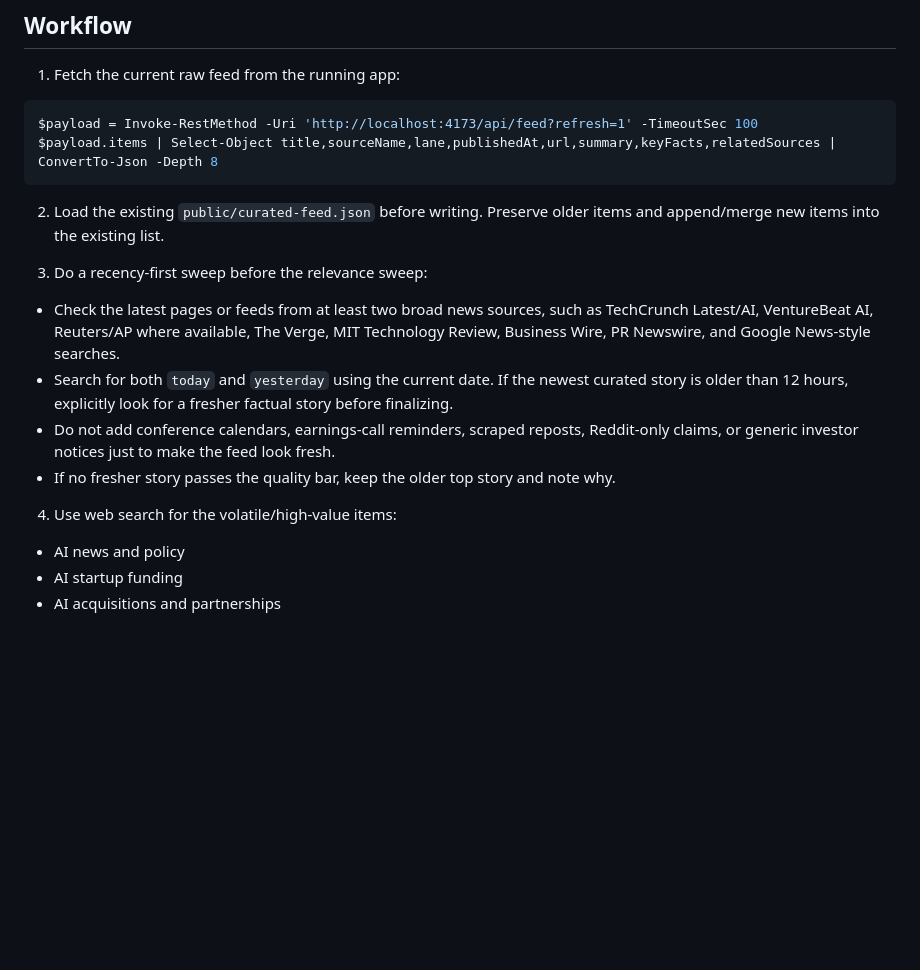
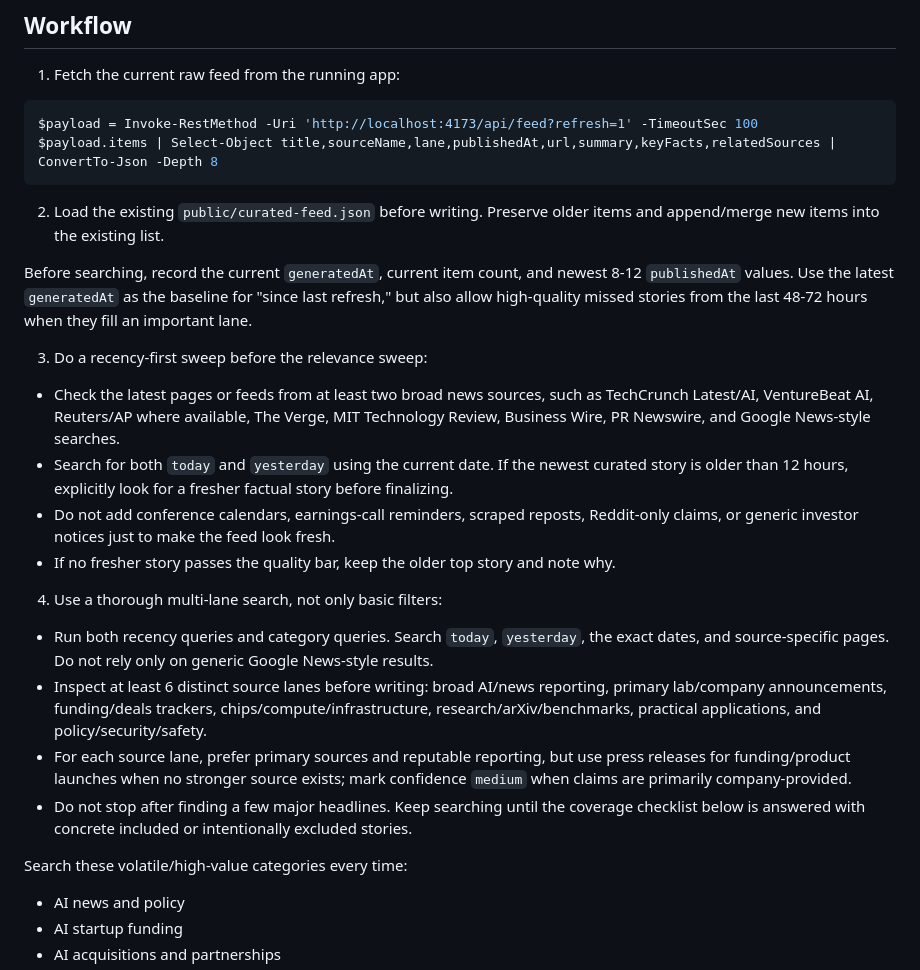
Before and after one commit to Goargula/AIBrief, a Markdown page: REFRESH_FEED_WITH_CHAT.md, the part around one of its changes. Rendered like a GitHub page; blank space fills up the shorter version.

```diff
--- a/REFRESH_FEED_WITH_CHAT.md
+++ b/REFRESH_FEED_WITH_CHAT.md
@@ -21,6 +23,8 @@ $payload.items | Select-Object title,sourceName,lane,publishedAt,url,summary,key
 
 2. Load the existing `public/curated-feed.json` before writing. Preserve older items and append/merge new items into the existing list.
 
+Before searching, record the current `generatedAt`, current item count, and newest 8-12 `publishedAt` values. Use the latest `generatedAt` as the baseline for "since last refresh," but also allow high-quality missed stories from the last 48-72 hours when they fill an important lane.
+
 3. Do a recency-first sweep before the relevance sweep:
 
 - Check the latest pages or feeds from at least two broad news sources, such as TechCrunch Latest/AI, VentureBeat AI, Reuters/AP where available, The Verge, MIT Technology Review, Business Wire, PR Newswire, and Google News-style searches.
@@ -28,7 +32,14 @@ $payload.items | Select-Object title,sourceName,lane,publishedAt,url,summary,key
 - Do not add conference calendars, earnings-call reminders, scraped reposts, Reddit-only claims, or generic investor notices just to make the feed look fresh.
 - If no fresher story passes the quality bar, keep the older top story and note why.
 
-4. Use web search for the volatile/high-value items:
+4. Use a thorough multi-lane search, not only basic filters:
+
+- Run both recency queries and category queries. Search `today`, `yesterday`, the exact dates, and source-specific pages. Do not rely only on generic Google News-style results.
+- Inspect at least 6 distinct source lanes before writing: broad AI/news reporting, primary lab/company announcements, funding/deals trackers, chips/compute/infrastructure, research/arXiv/benchmarks, practical applications, and policy/security/safety.
+- For each source lane, prefer primary sources and reputable reporting, but use press releases for funding/product launches when no stronger source exists; mark confidence `medium` when claims are primarily company-provided.
+- Do not stop after finding a few major headlines. Keep searching until the coverage checklist below is answered with concrete included or intentionally excluded stories.
+
+Search these volatile/high-value categories every time:
 
 - AI news and policy
 - AI startup funding
```
Also changed, not shown: other parts of REFRESH_FEED_WITH_CHAT.md (+17 -1 lines).
